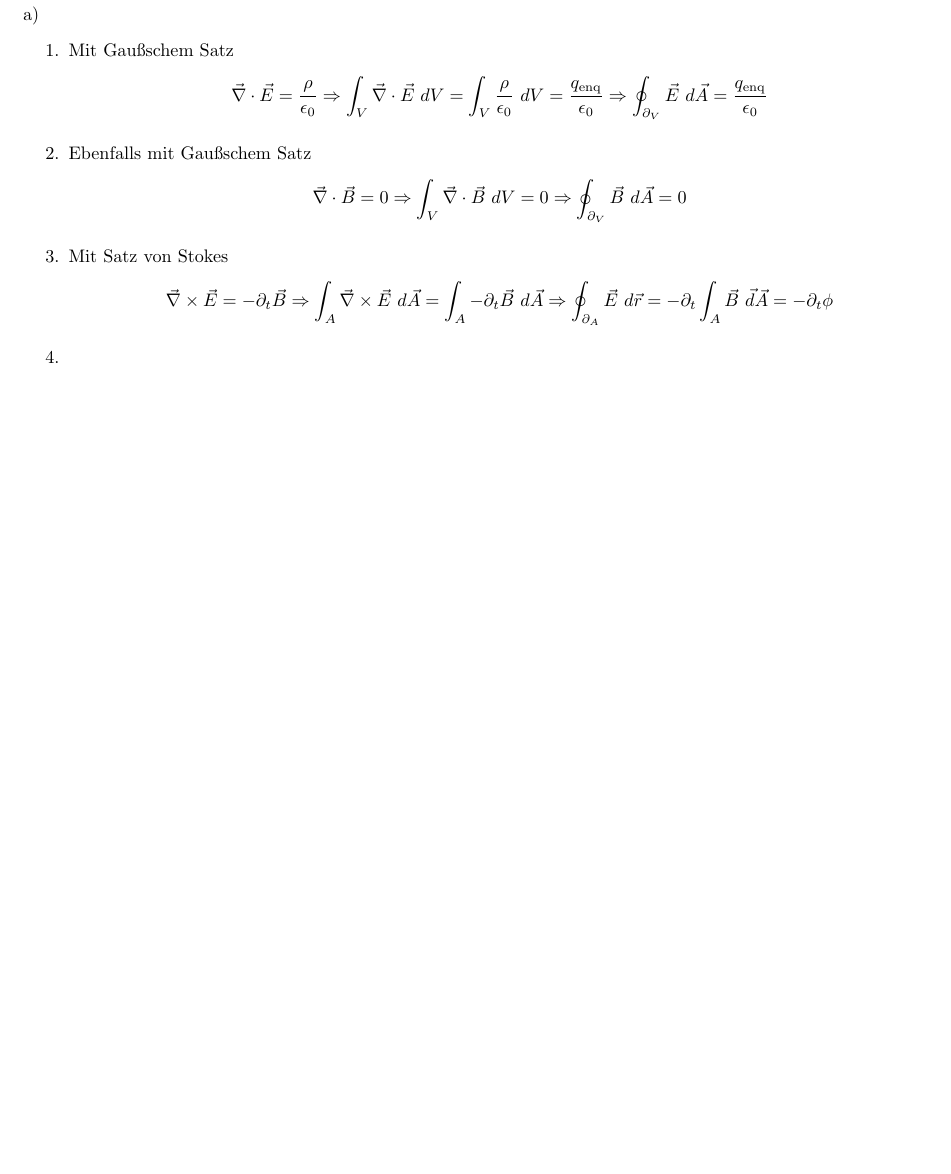
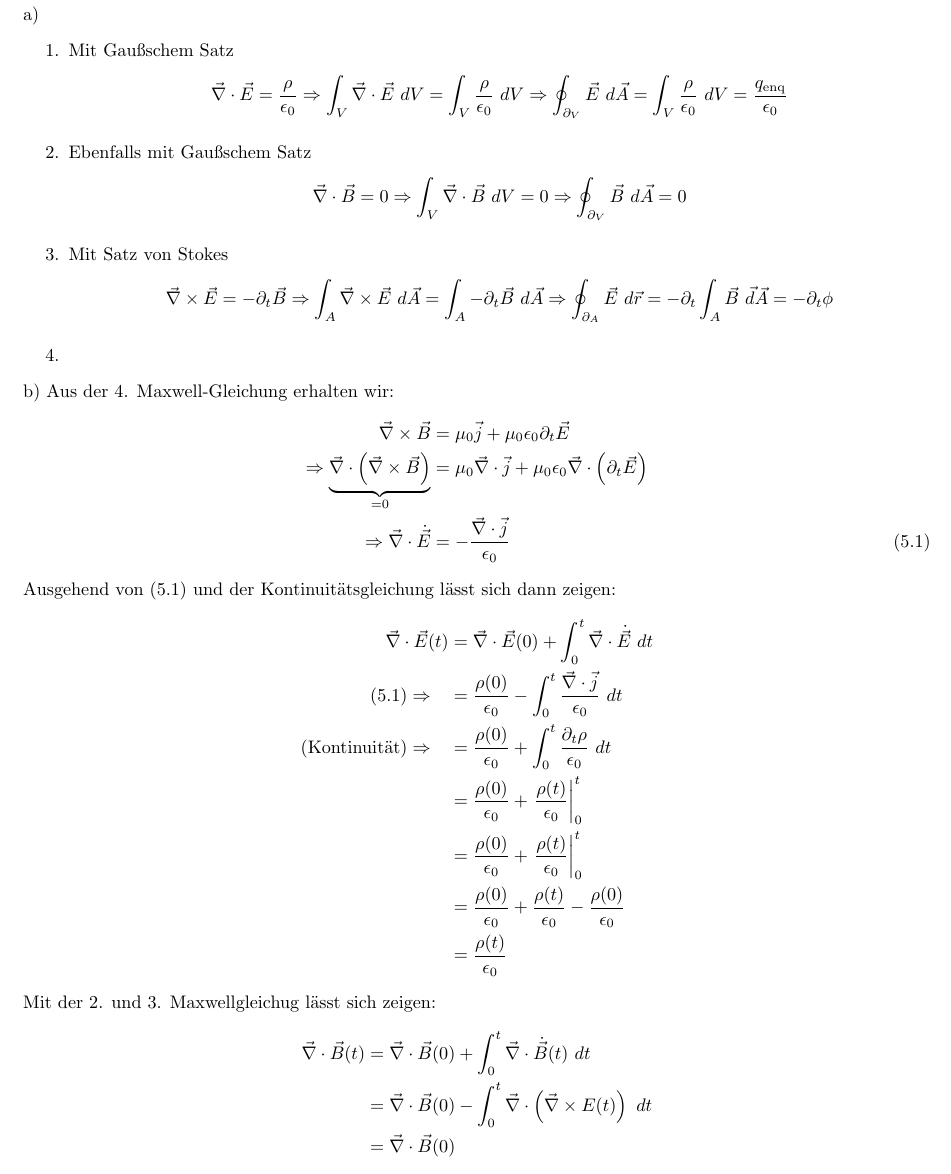
Before and after one commit to dormail/physics2, a LaTeX document (blatt21/bearbeitung.tex): part of page 5 of 5, cut so that both start at the same text. Compiled offline with pdfLaTeX.

Commit message:
aufgabe 5b added

```diff
--- a/blatt21/bearbeitung.tex
+++ b/blatt21/bearbeitung.tex
@@ -195,9 +195,10 @@ a)
 	\[
 		\diver \vec E = \frac{\rho}{\epsz}
 		\Rightarrow
-		\int_V \diver \vec E \ dV = \int_V \frac{\rho}{\epsz} \ dV = \frac{q_\text{enq}}{\epsz}
+		\int_V \diver \vec E \ dV = \int_V \frac{\rho}{\epsz} \ dV
 		\Rightarrow
-		\oint_{\partial_V} \vec E \ d\vec A = \frac{q_\text{enq}}{\epsz}
+		\oint_{\partial_V} \vec E \ d\vec A = \int_V \frac{\rho}{\epsz} \ dV
+		= \frac{q_\text{enq}}{\epsz}
 	\]
 	\item Ebenfalls mit Gaußschem Satz
 	\[
@@ -217,5 +218,41 @@ a)
 	\]
 	\item
 \end{enumerate}
+b) Aus der 4. Maxwell-Gleichung erhalten wir:
+\begin{align*}
+	\rot \vec B
+	&= \mu_0 \vec j + \mu_0 \epsz \delt \vec E \\
+	% auf beiden Seiten divergenz
+	\Rightarrow
+	\underbrace{\diver \left(\rot \vec B \right)}_{=0}
+	&= \mu_0 \diver \vec j + \mu_0 \epsz \diver \left( \delt \vec E \right) \\
+	% umstellen nach div \dot E
+	\Rightarrow
+	\diver \dot{\vec E}
+	&= - \frac{\diver \vec j}{\epsz} \tag{5.1}
+\end{align*}
+Ausgehend von (5.1) und der Kontinuitätsgleichung lässt sich dann zeigen:
+\begin{align*}
+	\diver \vec E(t)
+	&= \diver \vec E(0) + \int_0^t \diver \dot{\vec E} \ dt \\
+	% umformen mit 5.1
+	(5.1) \Rightarrow \quad
+	&= \frac{\rho(0)}{\epsz} - \int_0^t \frac{\diver \vec j}{\epsz} \ dt \\
+	   % koninuitaet
+	\text{(Kontinuität)} \Rightarrow \quad
+	&= \frac{\rho(0)}{\epsz} + \int_0^t \frac{\delt \rho}{\epsz} \ dt \\
+	&= \frac{\rho(0)}{\epsz} + \left. \frac{\rho(t)}{\epsz} \right|_0^t \\
+	&= \frac{\rho(0)}{\epsz} + \left. \frac{\rho(t)}{\epsz} \right|_0^t \\
+	&= \frac{\rho(0)}{\epsz} + \frac{\rho(t)}{\epsz} - \frac{\rho(0)}{\epsz} \\
+	&= \frac{\rho(t)}{\epsz}
+\end{align*}
+Mit der 2. und 3. Maxwellgleichug lässt sich zeigen:
+\begin{align*}
+	\diver \vec B(t)
+	&= \diver \vec B(0) + \int_0^t \diver \dot{\vec B}(t) \ dt \\
+	&= \diver \vec B(0) - \int_0^t \diver \left( \rot E(t) \right) \ dt \\
+	&= \diver \vec B(0) \\
+	&= 0
+\end{align*}
 
 \end{document}
```
Also changed, not shown: blatt21/bearbeitung.pdf.
